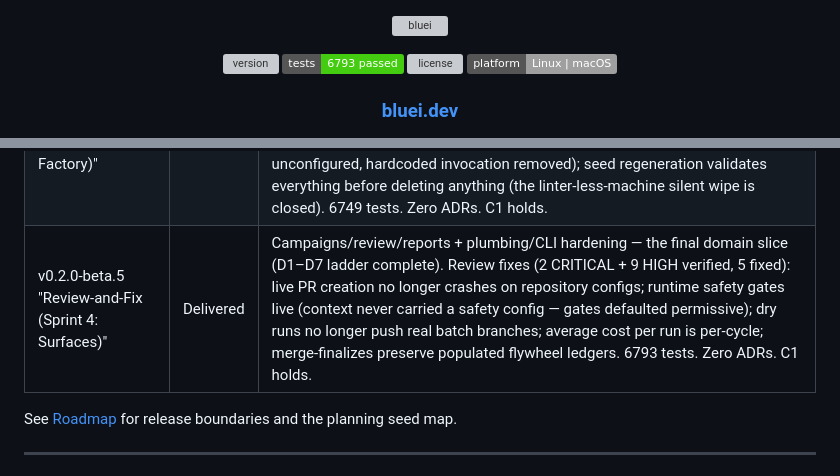
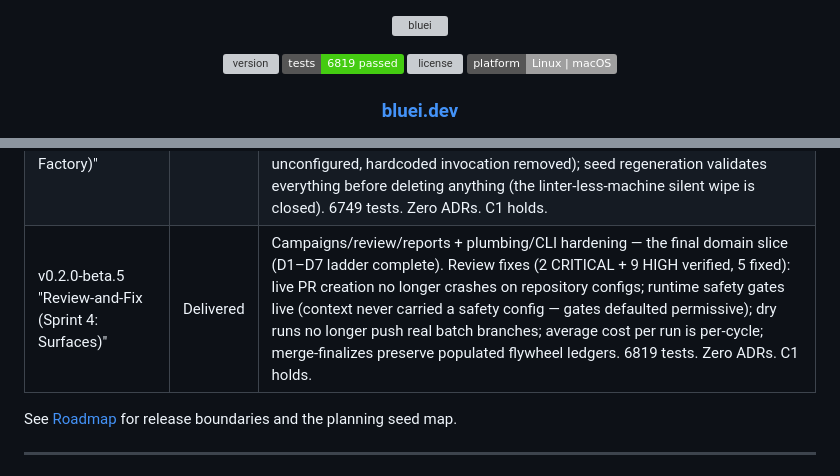
Before and after one commit to waterworkshq/bluei, a Markdown page: README.md, 2 parts joined by grey strips. Drawn GitHub-style; badges without logos; grey boxes are pictures that could not be loaded.

Commit message:
docs: update regression counts after registration safety coverage

```diff
--- a/README.md
+++ b/README.md
@@ -4,7 +4,7 @@
 
 <p align="center">
   <img src="https://img.shields.io/github/v/release/waterworkshq/bluei" alt="version" />
-  <img src="https://img.shields.io/badge/tests-6793%20passed-brightgreen" alt="tests" />
+  <img src="https://img.shields.io/badge/tests-6819%20passed-brightgreen" alt="tests" />
   <img src="https://img.shields.io/github/license/waterworkshq/bluei" alt="license" />
   <img src="https://img.shields.io/badge/platform-Linux%20%7C%20macOS-lightgrey" alt="platform" />
 </p>
@@ -353,7 +353,7 @@ Key design principles:
 | v0.2.0-beta.2 "Review-and-Fix (Sprint 1: Pattern Heart)" | Delivered | First code-review-and-fix sprint of the beta lifecycle: cost ledger honors discovered model pricing (`rates_source`, explicit precedence); batch Governor guard delegated to the shared helper; model ids brace-escaped at injection; structural scan recursion safety (RecursionError caught at all eight parse sites, walker depth-capped, 3-site parity pinned); two fresh-context deep reviews of the pattern heart (ledger/cascade/pattern court + detection/structural) — 9 HIGH claims, 8 verified (one split into an in-release fix plus a deferred design half; 1 rejected), 3 fixed in-release (retire timezone-naive crash, structurally-open emergent promotion gate now requiring shadow findings, tautological safe-mode test replaced). Deferred with rationale → beta.3. Sprint slicing recorded (beta.3 = D5+D2, beta.4 = D3, beta.5 = D6+D7). 6638 tests. Zero ADRs. C1 holds. |
 | v0.2.0-beta.3 "Review-and-Fix (Sprint 2: B1 Neighborhood)" | Delivered | Governor/discovery/cost + governance/learn hardening: SPRT per-family calibration wired (with an invalid-entry guard — equal probabilities make every outcome's likelihood ratio 1, so each LLR contribution is zero, and extreme probabilities raise domain errors); dry replay applies candidates through the same ladder as live replay (the SPRT evidence stream was structurally empty for the seeded population); the mainline replay honors the governance overlay and records honest three-way outcomes, exactly once across mainline and cascade; paused freezes evidence; batch fixes record their model spend; write-producing promotions gate-closed by default and the paused kill switch holds both promotion gates (it previously failed open, weaker than audit-only); the vacuous binding-completeness gate removed (ADR-0019 amended). Two fresh-context reviews found 2 CRITICAL + 6 HIGH, all independently verified and all fixed or deferred with rationale. 6649 → 6676 tests. |
 | v0.2.0-beta.4 "Review-and-Fix (Sprint 3: Seed Factory)" | Delivered | Seeds/foundry/hatchery/benchmark hardening: demote maps to paused; torn governance trail lines surface; model discovery fails soft, probes once per cycle, and reports "tier routing inert" loudly when unavailable. Review fixes (6 HIGH verified, 3 fixed): recipe ids validated before any filesystem use (LLM path-escape closed); the foundry's authoring gate implemented (disabled when unconfigured, hardcoded invocation removed); seed regeneration validates everything before deleting anything (the linter-less-machine silent wipe is closed). 6749 tests. Zero ADRs. C1 holds. |
-| v0.2.0-beta.5 "Review-and-Fix (Sprint 4: Surfaces)" | Delivered | Campaigns/review/reports + plumbing/CLI hardening — the final domain slice (D1–D7 ladder complete). Review fixes (2 CRITICAL + 9 HIGH verified, 5 fixed): live PR creation no longer crashes on repository configs; runtime safety gates live (context never carried a safety config — gates defaulted permissive); dry runs no longer push real batch branches; average cost per run is per-cycle; merge-finalizes preserve populated flywheel ledgers. 6793 tests. Zero ADRs. C1 holds. |
+| v0.2.0-beta.5 "Review-and-Fix (Sprint 4: Surfaces)" | Delivered | Campaigns/review/reports + plumbing/CLI hardening — the final domain slice (D1–D7 ladder complete). Review fixes (2 CRITICAL + 9 HIGH verified, 5 fixed): live PR creation no longer crashes on repository configs; runtime safety gates live (context never carried a safety config — gates defaulted permissive); dry runs no longer push real batch branches; average cost per run is per-cycle; merge-finalizes preserve populated flywheel ledgers. 6819 tests. Zero ADRs. C1 holds. |
 
 See [Roadmap](docs/meta/ROADMAP.md) for release boundaries and the planning seed map.
 
```
Also changed, not shown: CHANGELOG.md (+1 -1 lines), docs/meta/ROADMAP.md (+1 -1 lines).
